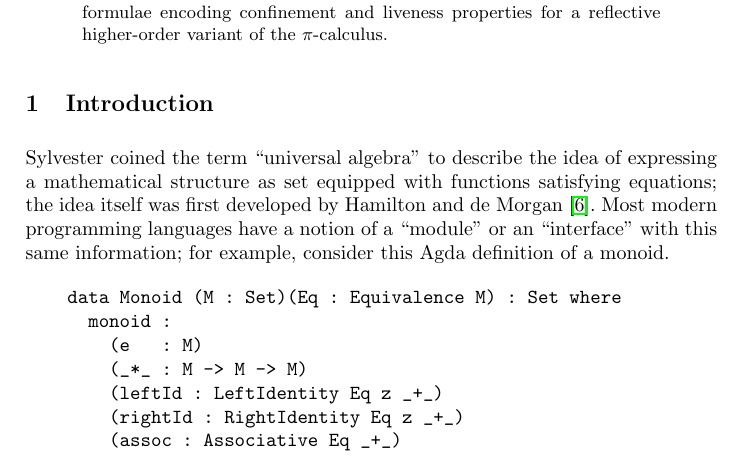
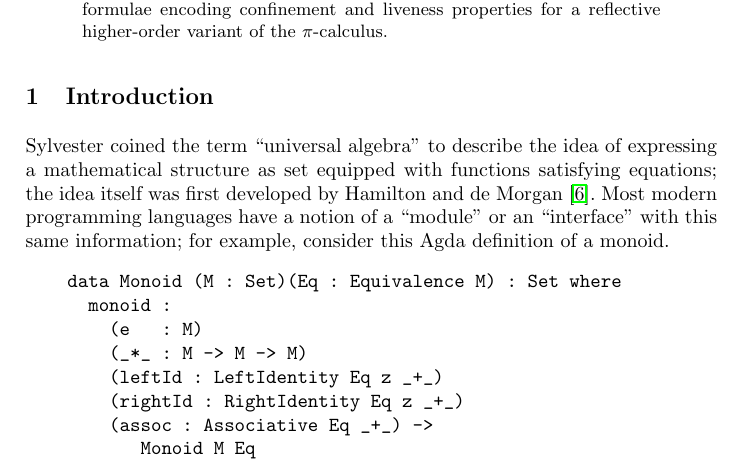
Before and after one commit to leithaus/pi4u, a LaTeX paper (ladl/ladl.tex): part of page 1 of 17, cut so that both start at the same text. Compiled offline with pdfLaTeX.

Commit message:
Fix agda code

```diff
--- a/ladl/ladl.tex
+++ b/ladl/ladl.tex
@@ -85,7 +85,8 @@ L.G. Meredith\inst{2}\\
         (_*_ : M -> M -> M)
         (leftId : LeftIdentity Eq z _+_)
         (rightId : RightIdentity Eq z _+_)
-        (assoc : Associative Eq _+_)
+        (assoc : Associative Eq _+_) ->
+           Monoid M Eq
   \end{verbatim}
   The code defines a sort $M$, a nullary term constructor $e$, and a
   binary term constructor $*,$ subject to three equations. In
```
